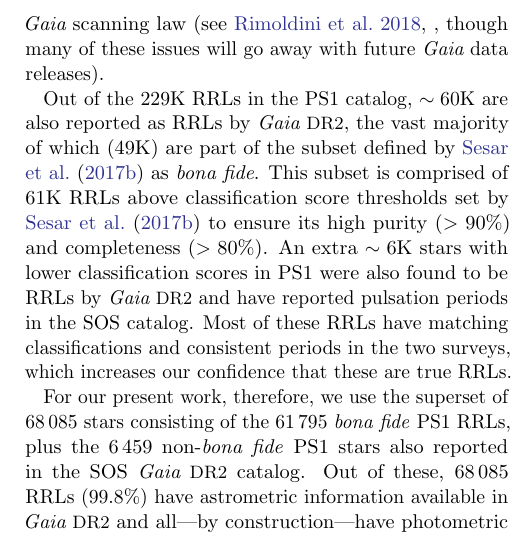
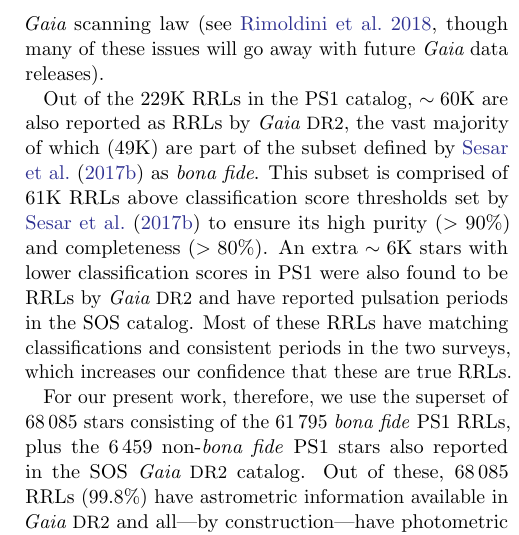
Before and after one commit to adrn/pal5-rrl, a LaTeX paper (paper/main.tex): part of one column of page 3 of 11, cut so that both start at the same text. Compiled offline with pdfLaTeX.

Commit message:
Updates from Overleaf

```diff
--- a/paper/main.tex
+++ b/paper/main.tex
@@ -133,7 +133,7 @@ The over-density of stars near $(-2.7, -2.7)$ is the stream, and the two colored
 
 The PanSTARRS-1 (PS1) catalog of RRLs \citep{Sesar:2017b} contains 229K stars spanning $\sim$3/4 of the sky (all sky north of declination $\delta > -30\degr$), with multi-epoch $grizy$ data up to a limiting magnitude $r\sim21$ (corresponding to $G \sim 21$ for the typical colors of RRLs). These stars were identified as RRLs using machine-learning methods based on a template fitting algorithm that can find pulsation periods overcoming the sparse sampling of the PS1 survey ($\sim12$ epochs per filter).
 
-Two all-sky RR Lyrae catalogs have also been released as part of \Gaia~\DR{2} \citep[VariClassifier and Specific Object Studies][]{Holl2018, Rimoldini2018, Clementini2018}. At present, however, these catalogs are subject to more significant and spatially-varying incompleteness in this particular area of the sky due to the \Gaia\ scanning law \citep[see][, though many of these issues will go away with future \Gaia\ data releases]{Rimoldini2018}.
+Two all-sky RR Lyrae catalogs have also been released as part of \Gaia~\DR{2} \citep[VariClassifier and Specific Object Studies][]{Holl2018, Rimoldini2018, Clementini2018}. At present, however, these catalogs are subject to more significant and spatially-varying incompleteness in this particular area of the sky due to the \Gaia\ scanning law \citep[see][though many of these issues will go away with future \Gaia\ data releases]{Rimoldini2018}.
 % \sa{Mention if DR3 will help?}
 % APW: done!
 
```
Also changed, not shown: paper/main.tex (2 more changed lines).
